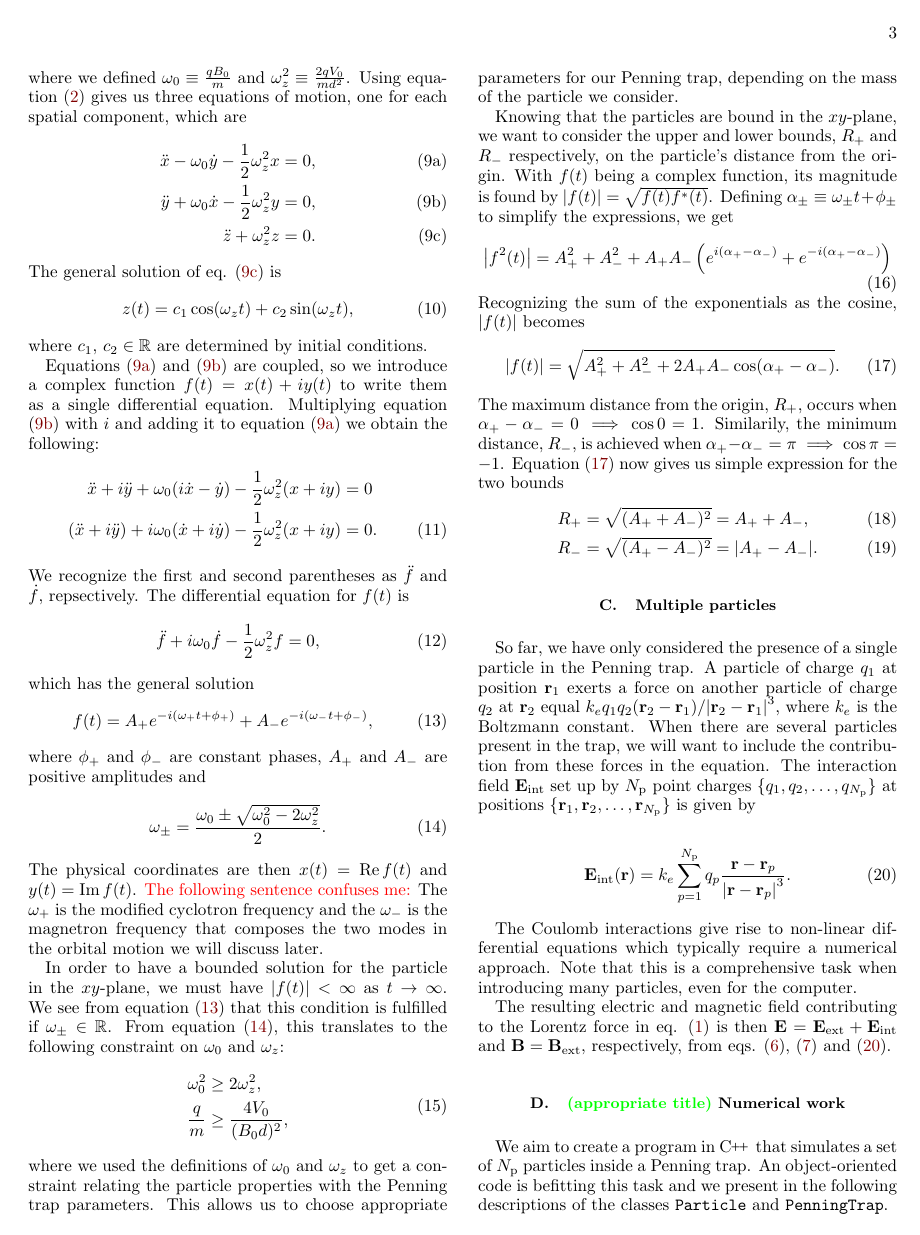
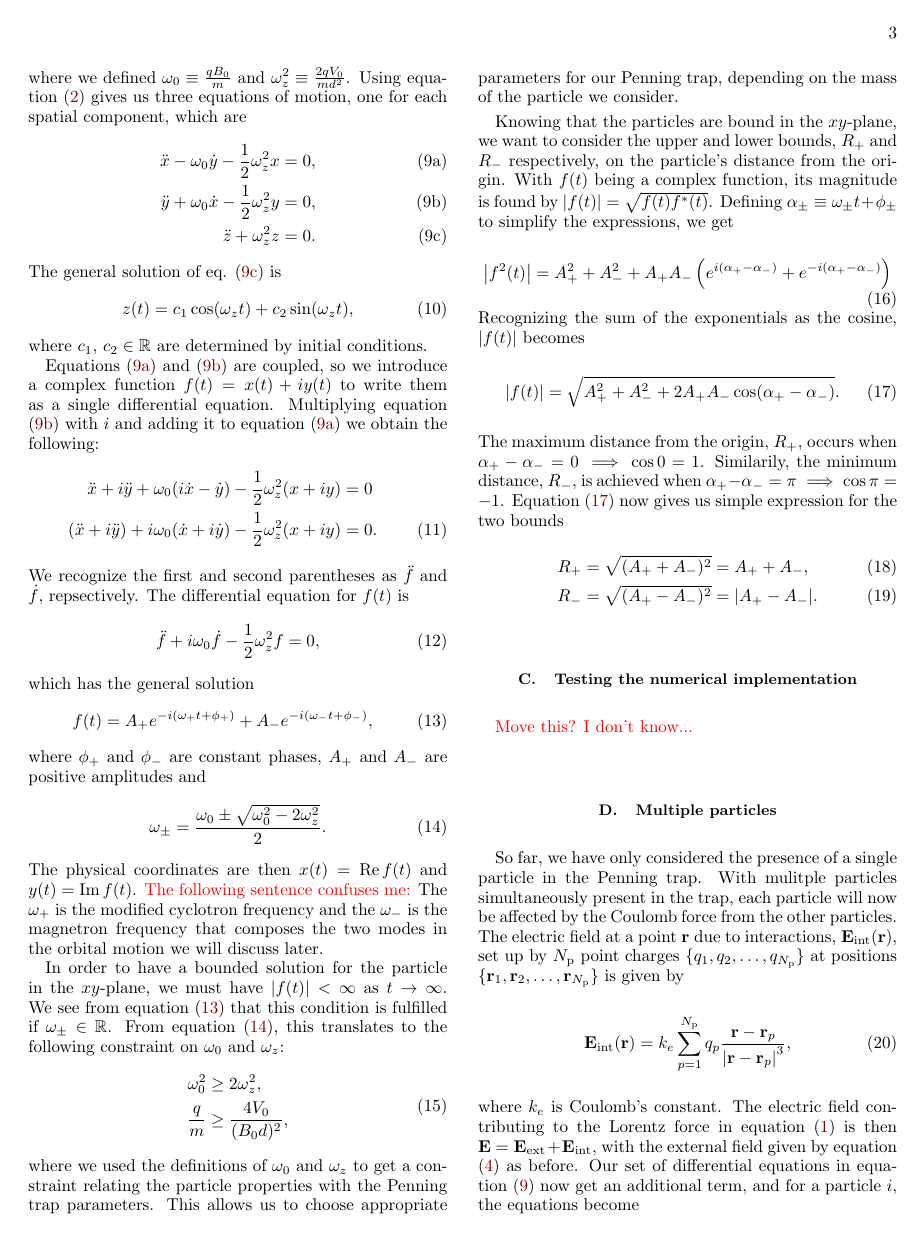
Before and after one commit to Vikenes/FYS4150, a LaTeX paper (project3/latex/project3.tex, which reads project3/latex/methods.tex): page 3 of 9. Compiled offline with pdfLaTeX.

Commit message:
method for multiple particles complete

```diff
--- a/project3/latex/methods.tex
+++ b/project3/latex/methods.tex
@@ -102,28 +102,24 @@ The maximum distance from the origin, $R_+$, occurs when $\alpha_+-\alpha_- = 0
 \end{align}
 
 
+\subsection{Testing the numerical implementation}\label{subsec_methods:testing_single_particle}
+\Vetle{Move this? I don't know...}
+
 \subsection{Multiple particles}\label{subsec_methods:multiple_particles}
-So far, we have only considered the presence of a single particle in the Penning trap.
-A particle of charge $q_1$ at position $\vec{r}_1$ exerts a force on another particle of charge $q_2$ at $\vec{r}_2$ equal $k_e q_1q_2 (\vec{r}_2-\vec{r}_1) / \abs{\vec{r}_2-\vec{r}_1}^3$, where $k_e$ is the Boltzmann constant. When there are several particles present in the trap, we will want to include the contribution from these forces in the equation. The interaction field $\vec{E}_\mathrm{int}$ set up by $N_\mathrm{p}$ point charges $\{q_1, q_2, \dots, q_{N_\mathrm{p}}\}$ at positions $\{\vec{r}_1, \vec{r}_2, \dots, \vec{r}_{N_\mathrm{p}}\}$ is given by
+So far, we have only considered the presence of a single particle in the Penning trap. With mulitple particles simultaneously present in the trap, each particle will now be affected by the Coulomb force from the other particles. The electric field at a point $\vec{r}$ due to interactions, $\vec{E}_\mathrm{int}(\vec{r})$, set up by $N_\mathrm{p}$ point charges $\{q_1, q_2, \dots, q_{N_\mathrm{p}}\}$ at positions $\{\vec{r}_1, \vec{r}_2, \dots, \vec{r}_{N_\mathrm{p}}\}$ is given by
+\begin{equation}\label{eq:interaction_field}
+    \vec{E}_\mathrm{int} (\vec{r}) = k_e \sum_{p=1}^{N_\mathrm{p}} q_p \frac{\vec{r}-\vec{r}_p}{\abs{\vec{r}-\vec{r}_p}^3},
+\end{equation}
+where $k_e$ is Coulomb's constant. The electric field contributing to the Lorentz force in equation \eqref{eq:lorentz_force} is then $\vec{E} = \vec{E}_\mathrm{ext} + \vec{E}_\mathrm{int}$, with the external field given by equation \eqref{eq:p1_E_field_pot_gradient} as before. Our set of differential equations in equation \eqref{eq:p1_eom_xyz} now get an additional term, and for a particle $i$, the equations become
 
-\begin{equation}\label{eq:interaction_field}
-    \vec{E}_\mathrm{int} (\vec{r}) = k_e \sum_{p=1}^{N_\mathrm{p}} q_p \frac{\vec{r}-\vec{r}_p}{\abs{\vec{r}-\vec{r}_p}^3}.
-\end{equation}
-
-The Coulomb interactions give rise to non-linear differential equations which typically require a numerical approach. Note that this is a comprehensive task when introducing many particles, even for the computer.
-
-The resulting electric and magnetic field contributing to the Lorentz force in eq. \eqref{eq:lorentz_force} is then $\vec{E} = \vec{E}_\mathrm{ext} + \vec{E}_\mathrm{int}$ and $\vec{B} = \vec{B}_\mathrm{ext}$, respectively, from eqs. \eqref{eq:trap_ext_E_field}, \eqref{eq:trap_ext_B_field} and \eqref{eq:interaction_field}.
-
-%\begin{align}
-    %\ddot{x}_i - \omega_{0,i} \dot{y}_i - \frac{1}{2}\omega_{z,i}^2 x_i - k_e \frac{q_i}{m_i} \sum_{j\neq i} q_j \frac{x_i - x_j}{\abs{\vec{r}_i - \vec{r}_j}^3} =0, \label{eq:p4_diffeq_many_particles_x} \\
-    %\ddot{y}_i + \omega_{0,i} \dot{x}_i - \frac{1}{2}\omega_{z,i}^2 y_i - k_e \frac{q_i}{m_i} \sum_{j\neq i} q_j \frac{y_i - y_j}{\abs{\vec{r}_i - \vec{r}_j}^3} =0, \label{eq:p4_diffeq_many_particles_y} \\
-    %\ddot{z}_i + \omega_{z,i}^2 z_i - k_e \frac{q_i}{m_i} \sum_{j\neq i} q_j \frac{z_i - z_j}{\abs{\vec{r}_i - \vec{r}_j}^3} =0, \label{eq:p4_diffeq_many_particles_z}
-%\end{align}
-
-
-
-
-
+\begin{subequations}\label{eq:p4_diffeq_many_particles_xyz}
+    \begin{align}
+        \ddot{x}_i - \omega_{0,i} \dot{y}_i - \frac{1}{2}\omega_{z,i}^2 x_i - k_e \frac{q_i}{m_i} \sum_{j\neq i} q_j \frac{x_i - x_j}{\abs{\vec{r}_i - \vec{r}_j}^3} =0, \label{eq:p4_diffeq_many_particles_x} \\
+        \ddot{y}_i + \omega_{0,i} \dot{x}_i - \frac{1}{2}\omega_{z,i}^2 y_i - k_e \frac{q_i}{m_i} \sum_{j\neq i} q_j \frac{y_i - y_j}{\abs{\vec{r}_i - \vec{r}_j}^3} =0, \label{eq:p4_diffeq_many_particles_y} \\
+        \ddot{z}_i + \omega_{z,i}^2 z_i - k_e \frac{q_i}{m_i} \sum_{j\neq i} q_j \frac{z_i - z_j}{\abs{\vec{r}_i - \vec{r}_j}^3} =0. \label{eq:p4_diffeq_many_particles_z}
+    \end{align}
+\end{subequations}
+To solve these differential equations, we will resort to numerical methods.
 
 
 \subsection{\Nanna{(appropriate title)} Numerical work}\label{sec:code}
```
